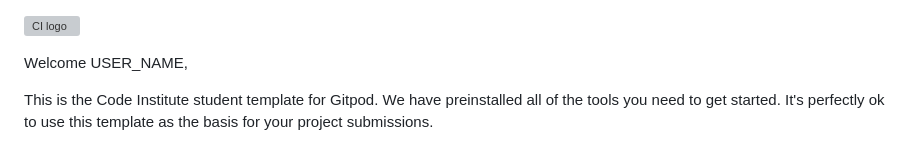
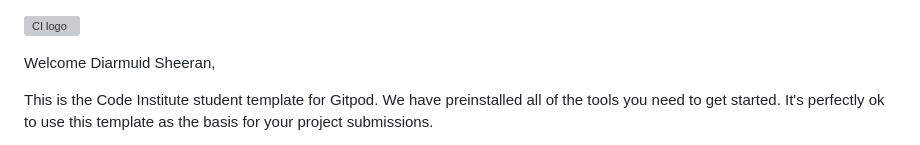
Before and after one commit to DiarmuidSheeran/order-form, a Markdown page: README.md, the part around the change. GitHub-like rendering; grey boxes are pictures that could not be loaded.

Commit message:
Initial Commit

```diff
--- a/README.md
+++ b/README.md
@@ -1,6 +1,6 @@
 ![CI logo](https://codeinstitute.s3.amazonaws.com/fullstack/ci_logo_small.png)
 
-Welcome USER_NAME,
+Welcome Diarmuid Sheeran,
 
 This is the Code Institute student template for Gitpod. We have preinstalled all of the tools you need to get started. It's perfectly ok to use this template as the basis for your project submissions.
 
```
